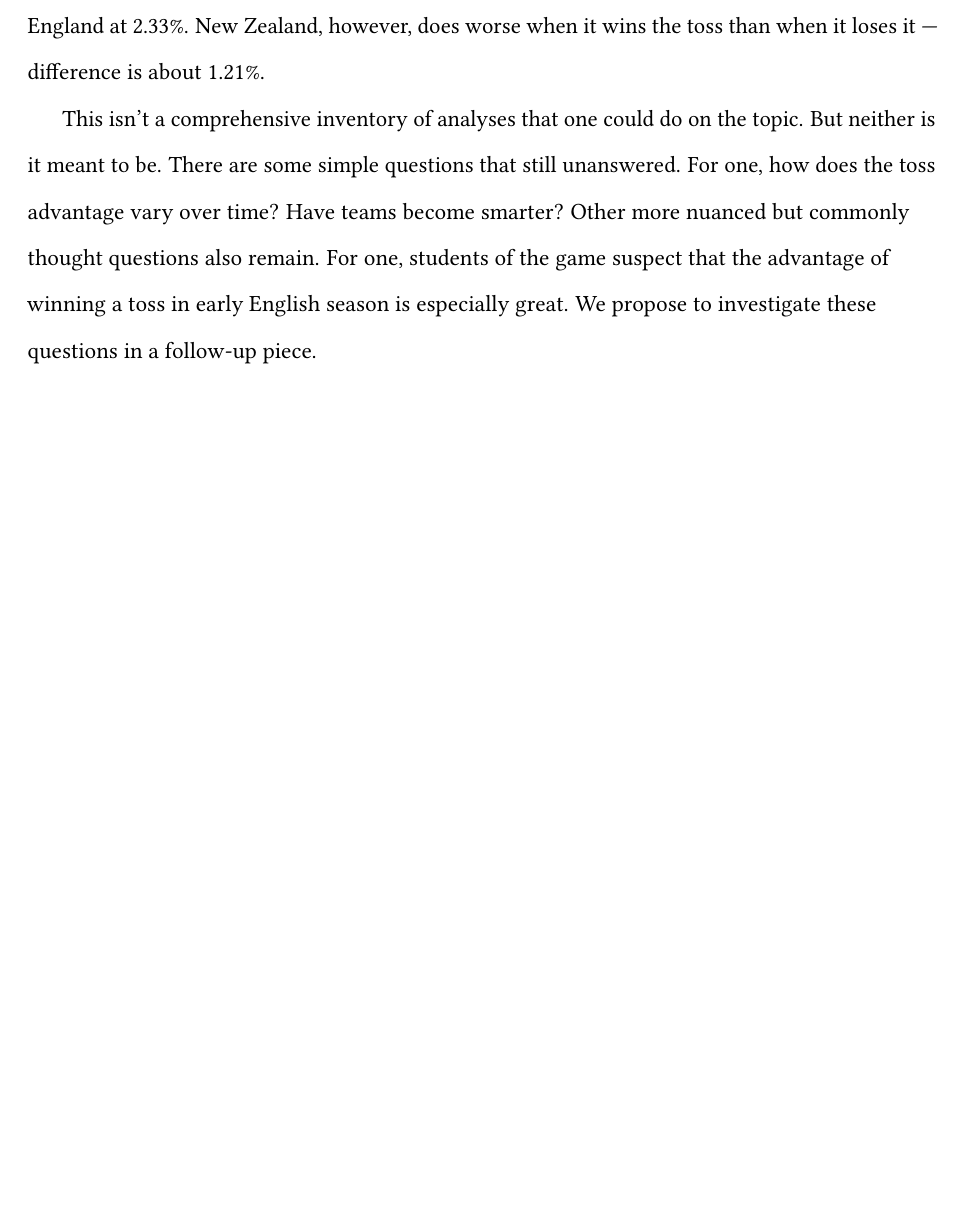
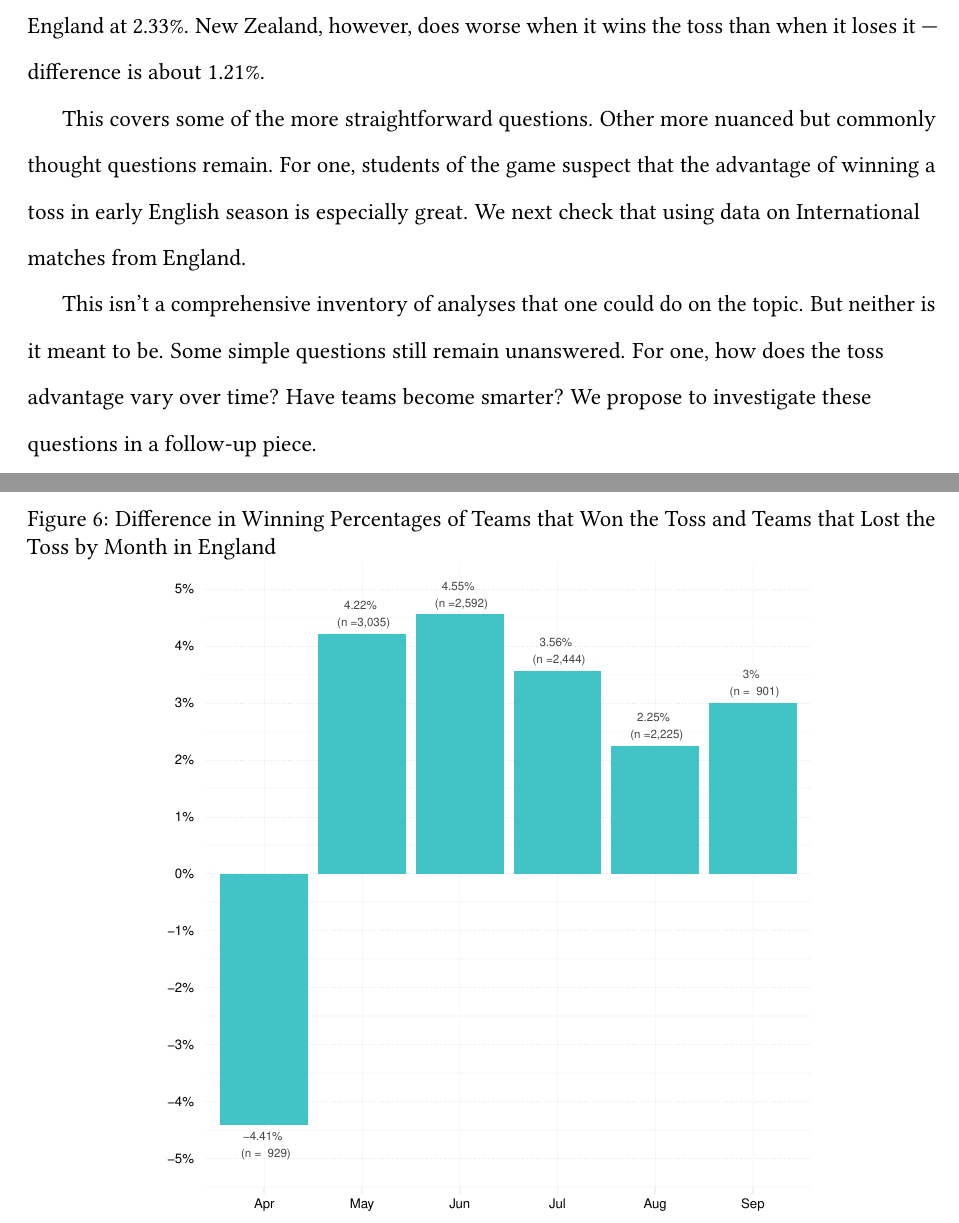
Before and after one commit to outside-edge/fairly_random, a LaTeX document (write_up/cricket.tex): part of page 8 of 11 before the commit and two parts of pages 8 and 11 of 12 after it, the two joined at a grey line, cut so that both start at the same text, the shorter picture padded with empty space. Compiled offline with pdfLaTeX.

Commit message:
added english season data

```diff
--- a/write_up/cricket.tex
+++ b/write_up/cricket.tex
@@ -134,4 +134,8 @@ How the advantage vary by country? Are some countries better than others? We inv
 \label{fig:country}
 \end{figure}
 
-This isn't a comprehensive inventory of analyses that one could do on the topic. But neither is it meant to be. There are some simple questions that still unanswered. For one, how does the toss advantage vary over time? Have teams become smarter? Other more nuanced but commonly thought questions also remain. For one, students of the game suspect that the advantage of winning a toss in early English season is especially great. We propose to investigate these questions in a follow-up piece.
+This covers some of the more straightforward questions. Other more nuanced but commonly thought questions remain. For one, students of the game suspect that the advantage of winning a toss in early English season is especially great. We next check that using data on International matches from England.
+
+\begin{figure}[htbp]
+\centering
+\caption{Difference in Winning Percentages of Teams that Won the Toss and Teams that Lost the Toss by Month in England}
@@ -138,3 +146,4 @@ This isn't a comprehensive inventory of analyses that one could do on the topic.
+This isn't a comprehensive inventory of analyses that one could do on the topic. But neither is it meant to be. Some simple questions still remain unanswered. For one, how does the toss advantage vary over time? Have teams become smarter?  We propose to investigate these questions in a follow-up piece.
 
 \clearpage
 \bibliographystyle{apsr}
```
Also changed, not shown: write_up/cricket.pdf, write_up/cricket.tex (4 more changed lines).
